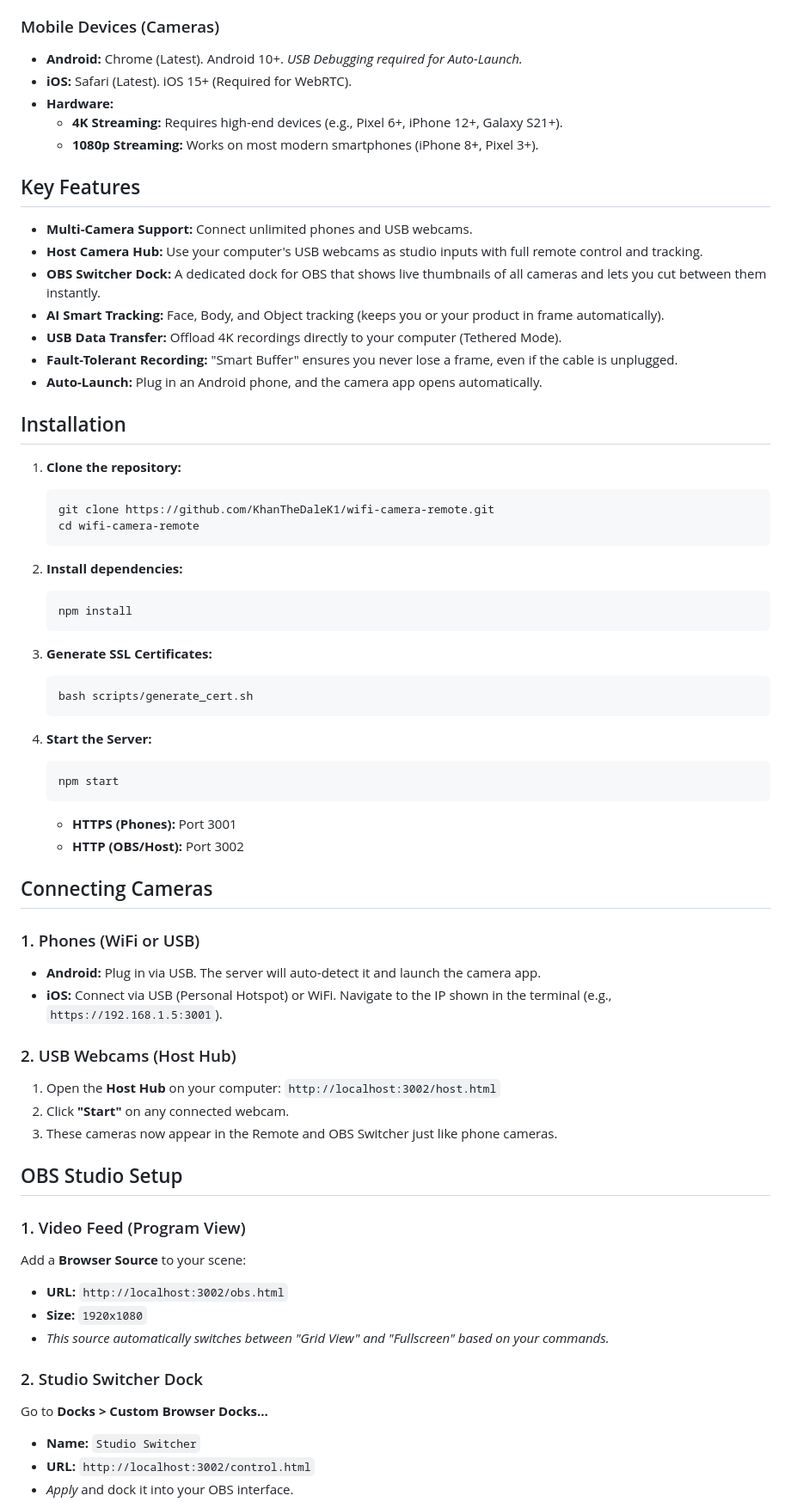
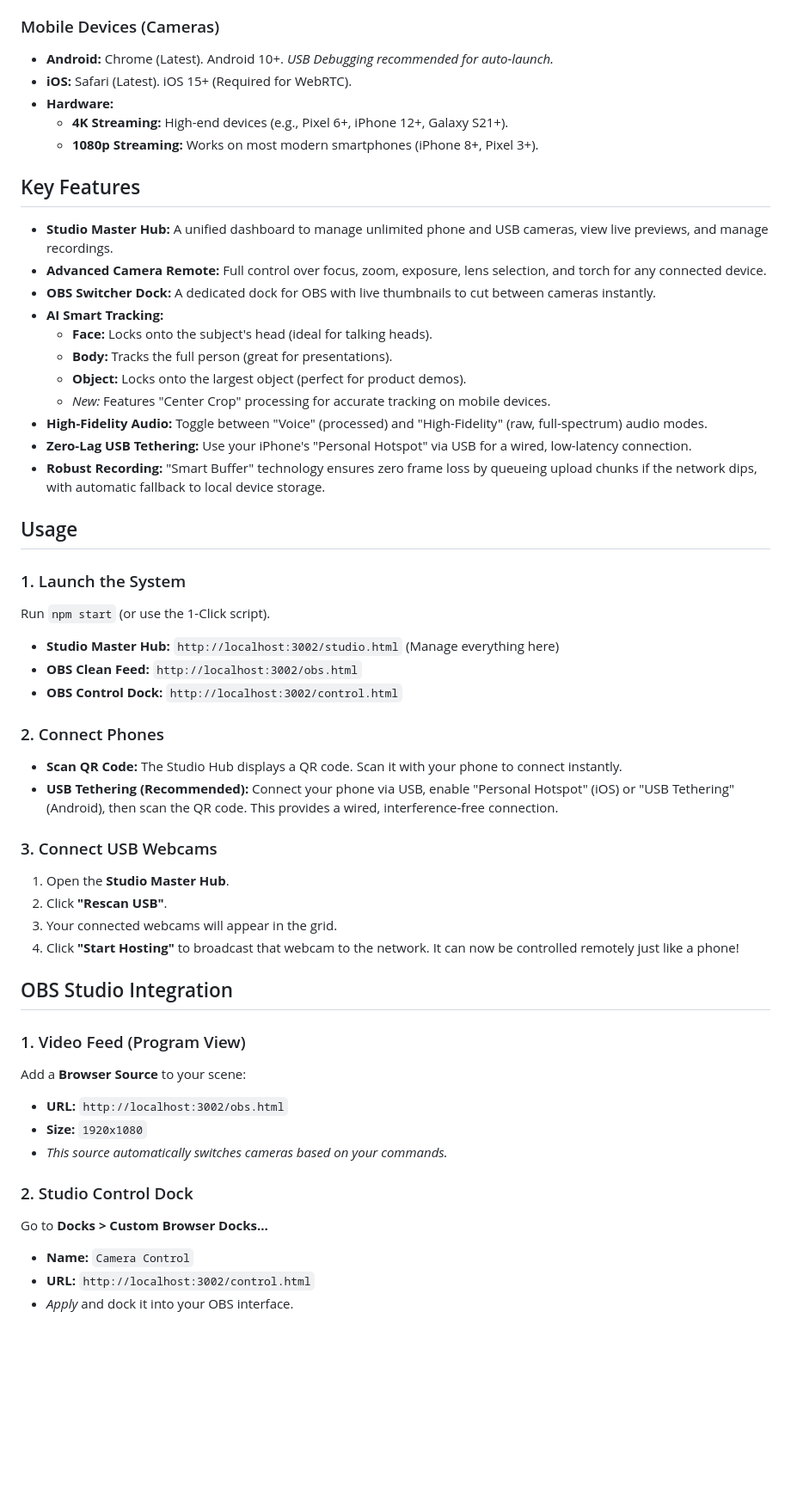
Before and after one commit to KhanTheDaleK1/wifi-camera-remote, a Markdown page: README.md, the part around one of its changes. Shown at 86% size. GitHub-like rendering; blank space fills up the shorter version.

Commit message:
Docs: Update README to reflect Studio Hub, AI Tracking fixes, and new UI terminology

````diff
--- a/README.md
+++ b/README.md
@@ -26,68 +26,54 @@ Turn your smartphones AND USB webcams into high-quality, wireless studio cameras
     *   RAM: 8GB recommended (especially if running OBS on the same machine).
 
 ### Mobile Devices (Cameras)
-*   **Android:** Chrome (Latest). Android 10+. *USB Debugging required for Auto-Launch.*
+*   **Android:** Chrome (Latest). Android 10+. *USB Debugging recommended for auto-launch.*
 *   **iOS:** Safari (Latest). iOS 15+ (Required for WebRTC).
 *   **Hardware:**
-    *   **4K Streaming:** Requires high-end devices (e.g., Pixel 6+, iPhone 12+, Galaxy S21+).
+    *   **4K Streaming:** High-end devices (e.g., Pixel 6+, iPhone 12+, Galaxy S21+).
     *   **1080p Streaming:** Works on most modern smartphones (iPhone 8+, Pixel 3+).
 
 ## Key Features
-- **Multi-Camera Support:** Connect unlimited phones and USB webcams.
-- **Host Camera Hub:** Use your computer's USB webcams as studio inputs with full remote control and tracking.
-- **OBS Switcher Dock:** A dedicated dock for OBS that shows live thumbnails of all cameras and lets you cut between them instantly.
-- **AI Smart Tracking:** Face, Body, and Object tracking (keeps you or your product in frame automatically).
-- **USB Data Transfer:** Offload 4K recordings directly to your computer (Tethered Mode).
-- **Fault-Tolerant Recording:** "Smart Buffer" ensures you never lose a frame, even if the cable is unplugged.
-- **Auto-Launch:** Plug in an Android phone, and the camera app opens automatically.
+- **Studio Master Hub:** A unified dashboard to manage unlimited phone and USB cameras, view live previews, and manage recordings.
+- **Advanced Camera Remote:** Full control over focus, zoom, exposure, lens selection, and torch for any connected device.
+- **OBS Switcher Dock:** A dedicated dock for OBS with live thumbnails to cut between cameras instantly.
+- **AI Smart Tracking:**
+  - **Face:** Locks onto the subject's head (ideal for talking heads).
+  - **Body:** Tracks the full person (great for presentations).
+  - **Object:** Locks onto the largest object (perfect for product demos).
+  - *New:* Features "Center Crop" processing for accurate tracking on mobile devices.
+- **High-Fidelity Audio:** Toggle between "Voice" (processed) and "High-Fidelity" (raw, full-spectrum) audio modes.
+- **Zero-Lag USB Tethering:** Use your iPhone's "Personal Hotspot" via USB for a wired, low-latency connection.
+- **Robust Recording:** "Smart Buffer" technology ensures zero frame loss by queueing upload chunks if the network dips, with automatic fallback to local device storage.
 
-## Installation
+## Usage
 
-1.  **Clone the repository:**
-    ```bash
-    git clone https://github.com/KhanTheDaleK1/wifi-camera-remote.git
-    cd wifi-camera-remote
-    ```
+### 1. Launch the System
+Run `npm start` (or use the 1-Click script).
+- **Studio Master Hub:** `http://localhost:3002/studio.html` (Manage everything here)
+- **OBS Clean Feed:** `http://localhost:3002/obs.html`
+- **OBS Control Dock:** `http://localhost:3002/control.html`
 
-2.  **Install dependencies:**
-    ```bash
-    npm install
-    ```
+### 2. Connect Phones
+- **Scan QR Code:** The Studio Hub displays a QR code. Scan it with your phone to connect instantly.
+- **USB Tethering (Recommended):** Connect your phone via USB, enable "Personal Hotspot" (iOS) or "USB Tethering" (Android), then scan the QR code. This provides a wired, interference-free connection.
 
-3.  **Generate SSL Certificates:**
-    ```bash
-    bash scripts/generate_cert.sh
-    ```
+### 3. Connect USB Webcams
+1.  Open the **Studio Master Hub**.
+2.  Click **"Rescan USB"**.
+3.  Your connected webcams will appear in the grid.
+4.  Click **"Start Hosting"** to broadcast that webcam to the network. It can now be controlled remotely just like a phone!
 
-4.  **Start the Server:**
-    ```bash
-    npm start
-    ```
-    *   **HTTPS (Phones):** Port 3001
-    *   **HTTP (OBS/Host):** Port 3002
-
-## Connecting Cameras
-
-### 1. Phones (WiFi or USB)
-*   **Android:** Plug in via USB. The server will auto-detect it and launch the camera app.
-*   **iOS:** Connect via USB (Personal Hotspot) or WiFi. Navigate to the IP shown in the terminal (e.g., `https://192.168.1.5:3001`).
-
-### 2. USB Webcams (Host Hub)
-1.  Open the **Host Hub** on your computer: `http://localhost:3002/host.html`
-2.  Click **"Start"** on any connected webcam.
-3.  These cameras now appear in the Remote and OBS Switcher just like phone cameras.
-
-## OBS Studio Setup
+## OBS Studio Integration
 
 ### 1. Video Feed (Program View)
 Add a **Browser Source** to your scene:
 *   **URL:** `http://localhost:3002/obs.html`
 *   **Size:** `1920x1080`
-*   *This source automatically switches between "Grid View" and "Fullscreen" based on your commands.*
+*   *This source automatically switches cameras based on your commands.*
 
-### 2. Studio Switcher Dock
+### 2. Studio Control Dock
 Go to **Docks > Custom Browser Docks...**
-*   **Name:** `Studio Switcher`
+*   **Name:** `Camera Control`
 *   **URL:** `http://localhost:3002/control.html`
 *   *Apply* and dock it into your OBS interface.
 
````
Also changed, not shown: other parts of README.md (+7 -26 lines).
